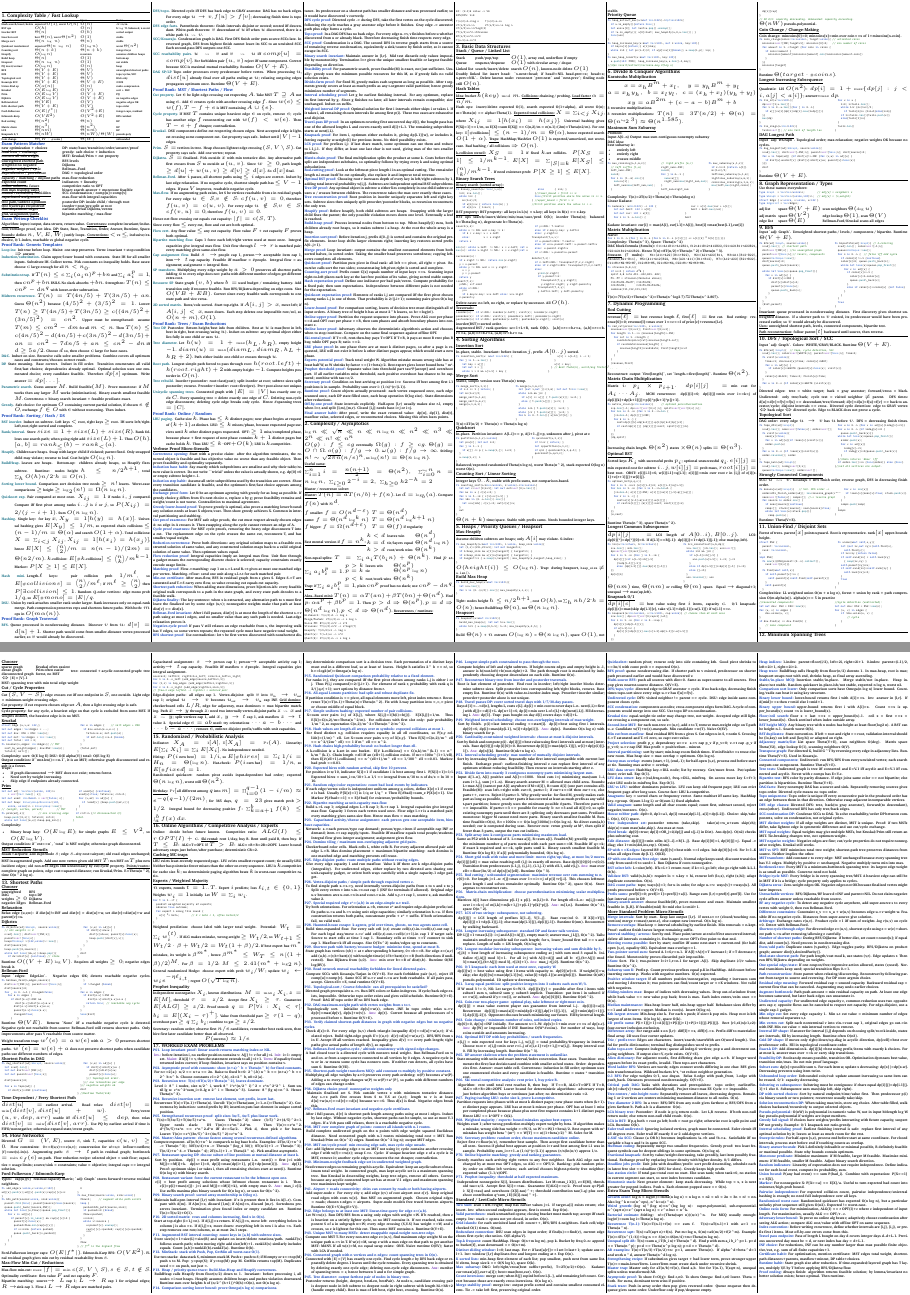
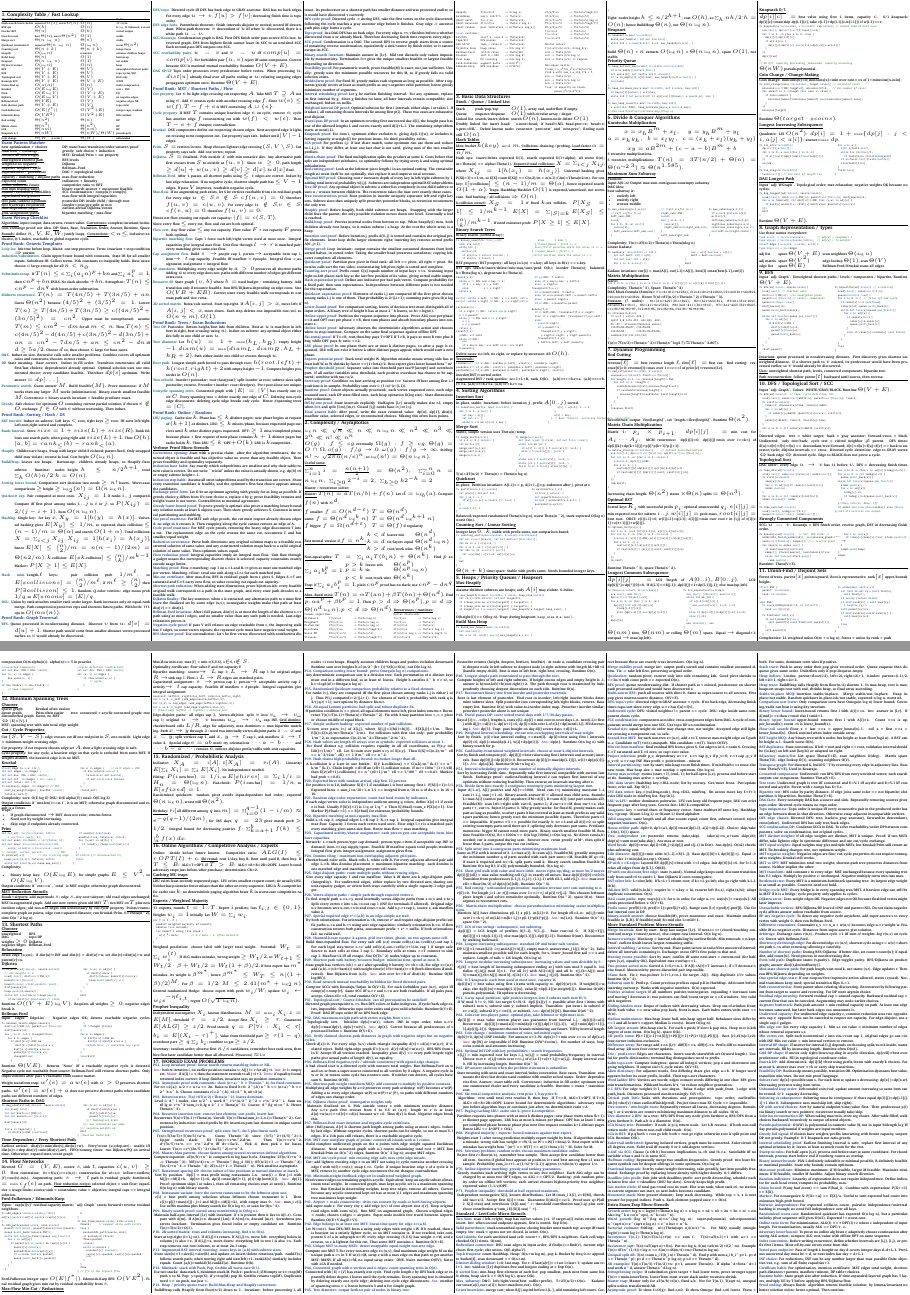
Before and after one commit to adrianvla/EPFL-CS-250-cheat-sheet, a LaTeX document (main.tex): two parts of pages 1 and 2 of 2, joined at a grey line, cut so that both start at the same text. The pictures show the PDF file main.pdf that the author committed with the source.

Commit message:
added more LUT to master theorem

```diff
--- a/main.tex
+++ b/main.tex
@@ -523,24 +523,78 @@ $p<k$ & root/work wins & $\Theta(n^k)$\\
 use $cn^p - d n^q$.
 \textbf{Akra--Bazzi mini:} $T(n)=\alpha T(an)+\beta T(bn)+\Theta(n^d)$. Find $p$: $\alpha a^p+\beta b^p=1$. Then $p>d\Rightarrow\Theta(n^p)$, $p=d\Rightarrow\Theta(n^d\log n)$, $p<d\Rightarrow\Theta(n^d)$.
 \textbf{Recurrences / runtimes:}
-\begin{lstlisting}[aboveskip=0pt,belowskip=0pt]
-BinSearch: T(n/2)+1 -> log n
-Merge/MaxSub: 2T(n/2)+n -> n log n
-Naive MM: 8T(n/2)+n^2 -> n^3
-Strassen: 7T(n/2)+n^2 -> n^log2(7)
-Heapify: T(2n/3)+1 -> log n
-QSort(w): T(n-1)+n -> n^2
-QSort(b): 2T(n/2)+n -> n log n
-BF: (V-1)E relax -> VE
-BFS/DFS: V+E
-
-T(n/2)+1->log n    T(n/2)+n->n
-2T(n/2)+1->n       2T(n/2)+n->n log n
-3T(n/2)+n->n^log2(3)
-7T(n/2)+n^2->Strassen
-8T(n/2)+n^2->n^3
-T(n-1)+n->n^2
-\end{lstlisting}
+\par\noindent
+
+\begin{minipage}[t]{0.49\linewidth}\vspace{0pt}
+\begin{lstlisting}[aboveskip=0pt,belowskip=0pt]
+Common algorithms:
+BinSearch       T(n/2)+1        -> Theta(log n)
+MergeSort       2T(n/2)+n       -> Theta(n log n)
+MaxSub D&C      2T(n/2)+n       -> Theta(n log n)
+Karatsuba       3T(n/2)+n       -> Theta(n^log2(3))
+Naive MM        8T(n/2)+n^2     -> Theta(n^3)
+Strassen        7T(n/2)+n^2     -> Theta(n^log2(7))
+\end{lstlisting}
+\end{minipage}\hfill
+\begin{minipage}[t]{0.40\linewidth}\vspace{0pt}
+\begin{lstlisting}[aboveskip=0pt,belowskip=0pt]
+Master flashcards:
+T(n/2)+1        -> Theta(log n)
+T(n/2)+n        -> Theta(n)
+2T(n/2)+1       -> Theta(n)
+2T(n/2)+n       -> Theta(n log n)
+2T(n/2)+n log n -> Theta(n log^2 n)
+2T(n/2)+n^2     -> Theta(n^2)
+\end{lstlisting}
+\end{minipage}
+
+\begin{minipage}[t]{0.49\linewidth}\vspace{0pt}
+\begin{lstlisting}[aboveskip=0pt,belowskip=0pt]
+Heapify         T(2n/3)+1       -> O(log n)
+BuildHeap       sum_h n*h/2^h   -> Theta(n)
+QSort worst     T(n-1)+n        -> Theta(n^2)
+QSort balanced  2T(n/2)+n       -> Theta(n log n)
+QSort random    pair indicators -> E[Theta(n log n)]
+
+Graph runtimes:
+BFS/DFS         visit V, scan E -> Theta(V+E)
+Topo/SCC        DFS passes      -> Theta(V+E)
+DAG SP/LP       topo + relax E  -> Theta(V+E)
+Dijkstra heap   heap relax      -> O(E log V)
+Bellman-Ford    (V-1)E relax    -> Theta(VE)
+Kruskal         sort E + DSU    -> O(E log E)
+Prim heap       PQ crossing     -> O(E log V)
+Ford-Fulkerson  augment paths   -> O(E|f*|)
+Edmonds-Karp    BFS residual    -> O(VE^2)
+\end{lstlisting}
+\end{minipage}\hfill
+\begin{minipage}[t]{0.40\linewidth}\vspace{0pt}
+\begin{lstlisting}[aboveskip=0pt,belowskip=0pt]
+3T(n/2)+n       -> Theta(n^log2(3))
+4T(n/2)+n       -> Theta(n^2)
+4T(n/2)+n^2     -> Theta(n^2 log n)
+7T(n/2)+n^2     -> Theta(n^log2(7))
+8T(n/2)+n^2     -> Theta(n^3)
+T(n-1)+1        -> Theta(n)
+T(n-1)+n        -> Theta(n^2)
+T(n-1)+n^2      -> Theta(n^3)
+
+Mental solver:
+T(n)=aT(n/b)+n^k, d=log_b(a)
+k<d -> Theta(n^d)
+k=d -> Theta(n^d log n)
+k>d -> Theta(n^k) if regular
+
+Non-equal splits:
+T=sum_i a_i*T(b_i*n)+Theta(n^k)
+find p with sum_i a_i*b_i^p = 1
+p>k -> Theta(n^p)
+p=k -> Theta(n^p log n)
+p<k -> Theta(n^k)
+Trap: if equality no slack,
+      prove c*n^p-d*n^q.
+\end{lstlisting}
+\end{minipage}
 
 \sectiontitle{Basic Data Structures}
 \subsectiontitle{Stack / Queue / Linked List}
@@ -769,7 +823,7 @@ fn max_heapify(a:&mut Vec<i32>, i:usize, heap_size:usize){
   if largest!=i { a.swap(i,largest); max_heapify(a,largest,heap_size); }
 }
 \end{lstlisting}
-$O(height(i))\le O(\log n)$. Trap: during heapsort, \texttt{heap\_size} $\ne$ \texttt{a.len()}.
+O(height(i))<= O(log n). Trap: during heapsort, \texttt{heap\_size} ≠ \texttt{a.len()}.
 \subsectiontitle{Build Max Heap}
 \begin{lstlisting}
 fn build_max_heap(a:&mut Vec<i32>){
@@ -1537,9 +1593,15 @@ fn dag_shortest(adj:WGraph, source:usize){
 \end{minipage}
 
 \subsectiontitle{Time-Dependent / Ferry Shortest Path}
-$dist[u]=$ earliest arrival. Road relax: $dist[v]=\min(dist[v],dist[u]+w)$.
-Ferry/event $(u,v,dep,arr)$ usable iff $dist[u]\le dep$, then relax $dist[v]=\min(dist[v],arr)$.
-Use PQ by earliest arrival if time is FIFO/nonnegative; otherwise expand state/event graph.
+Earliest arrival:
+dist[v]=min(dist[v],dist[u]+w).
+Ferry/event (u,v,dep,arr):
+usable iff dist[u]<=dep
+dist[v]=min(dist[v],arr).
+FIFO/nonneg times:
+run Dijkstra/PQ on arrival time.
+Otherwise:
+expand state/event graph
 
 \sectiontitle{Flow Networks}
 Directed $G=(V,E)$, source $s$, sink $t$, capacities $c(u,v)\ge0$.
@@ -1594,8 +1656,9 @@ fn max_flow(source:usize, sink:usize){
 Ford-Fulkerson integer caps: $O(E|f^*|)$. Edmonds-Karp BFS: $O(VE^2)$. Final residual graph gives min cut by residual reachability from $s$.
 
 \subsectiontitle{Max-Flow Min-Cut / Reductions}
-Max-flow min-cut: $\max |f|=\min c(S,V\setminus S)$, $s\in S,t\notin S$.
-Optimality certificate: flow value $F$ and cut capacity $F$.
+Max-flow min-cut: max|f| = min c(S,V-S), s\in S, t\notin S.
+
+Optimality certificate: flow value F and cut capacity F.
 
 Bipartite matching: source$\to L$ cap 1; $L\to R$ cap 1 for original edges; $R\to$sink cap 1. Flow-1 $L\to R$ edges are matched pairs.
 
```
Also changed, not shown: main.pdf, main.tex (9 more changed lines).
